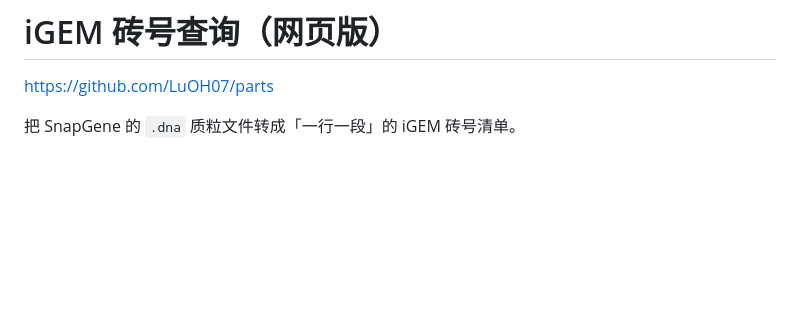
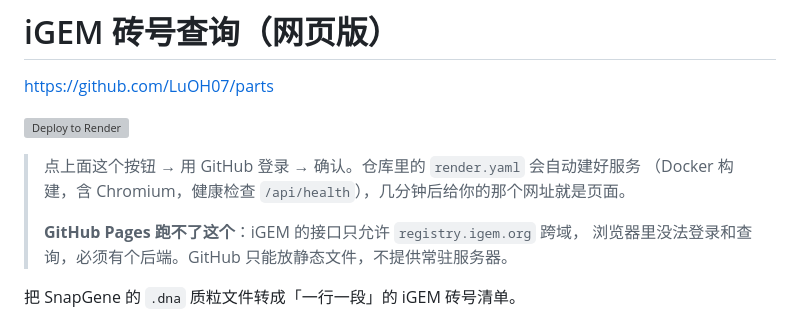
Before and after one commit to LuOH07/parts, a Markdown page: README.md, the part around the change. GitHub-like rendering; blank space fills up the shorter version; grey boxes are pictures that could not be loaded.

Commit message:
README: deploy button + why Pages cannot host this

```diff
--- a/README.md
+++ b/README.md
@@ -1,6 +1,14 @@
 # iGEM 砖号查询（网页版）
 
 https://github.com/LuOH07/parts
+
+[![Deploy to Render](https://render.com/images/deploy-to-render-button.svg)](https://render.com/deploy?repo=https://github.com/LuOH07/parts)
+
+> 点上面这个按钮 → 用 GitHub 登录 → 确认。仓库里的 `render.yaml` 会自动建好服务
+> （Docker 构建，含 Chromium，健康检查 `/api/health`），几分钟后给你的那个网址就是页面。
+>
+> **GitHub Pages 跑不了这个**：iGEM 的接口只允许 `registry.igem.org` 跨域，
+> 浏览器里没法登录和查询，必须有个后端。GitHub 只能放静态文件，不提供常驻服务器。
 
 把 SnapGene 的 `.dna` 质粒文件转成「一行一段」的 iGEM 砖号清单。
 
```
